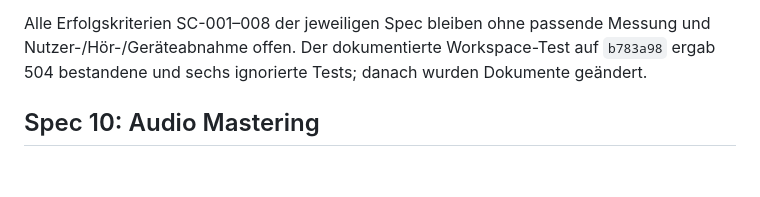
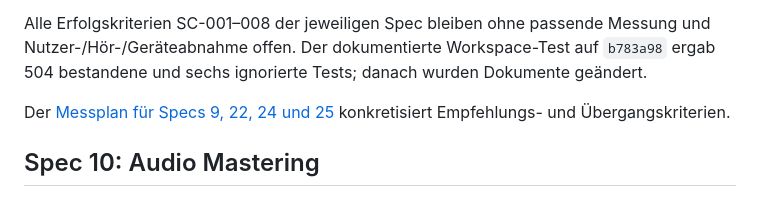
Before and after one commit to yovannyr/DRDJPro-Rust, a Markdown page: docs/specs/G01_ADVANCED_FEATURES_AUDIT.md, the part around the change. Rendered like a GitHub page; blank space fills up the shorter version.

```diff
--- a/docs/specs/G01_ADVANCED_FEATURES_AUDIT.md
+++ b/docs/specs/G01_ADVANCED_FEATURES_AUDIT.md
@@ -3,6 +3,8 @@
 Quellstand `1d39d7a`, statischer Abgleich am 08.11.2026. Die einzelnen FR sind anhand der unten genannten vorhandenen Grundlagen und der [bisherigen Bestandsanalyse](MISSING_FEATURES_ANALYSIS.md) eingeordnet. „Teilweise“ bedeutet vorhandenen Teilbaustein; „offen“ bedeutet fehlenden vollständigen Funktions- oder Akzeptanznachweis, nicht zwingend das Fehlen jedes Teilbausteins. Bei Specs 22–25 verweist die Kurzbezeichnung auf die Originalüberschrift und alle zugehörigen Unterpunkte im [Anforderungsregister](SPEC_REQUIREMENTS_MATRIX.md).
 
 Alle Erfolgskriterien SC-001–008 der jeweiligen Spec bleiben ohne passende Messung und Nutzer-/Hör-/Geräteabnahme offen. Der dokumentierte Workspace-Test auf `b783a98` ergab 504 bestandene und sechs ignorierte Tests; danach wurden Dokumente geändert.
+
+Der [Messplan für Specs 9, 22, 24 und 25](G01_SPEC09_22_24_25_MEASUREMENT_PLAN.md) konkretisiert Empfehlungs- und Übergangskriterien.
 
 ## Spec 10: Audio Mastering
 
```
Also changed, not shown: docs/specs/G01_EXTERNAL_FEATURES_AUDIT.md (+2 -0 lines), docs/specs/G01_SPEC09_22_24_25_MEASUREMENT_PLAN.md (added, +59 -0 lines).
